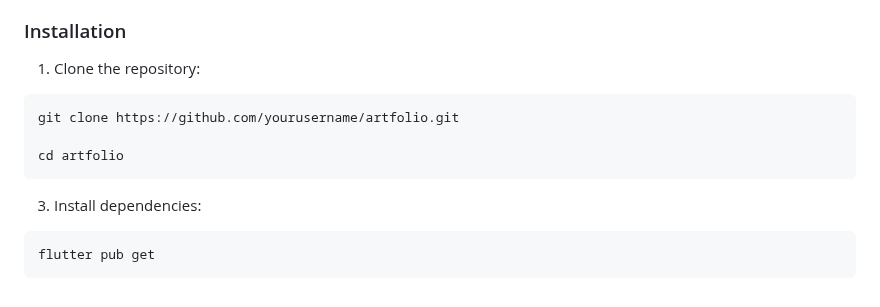
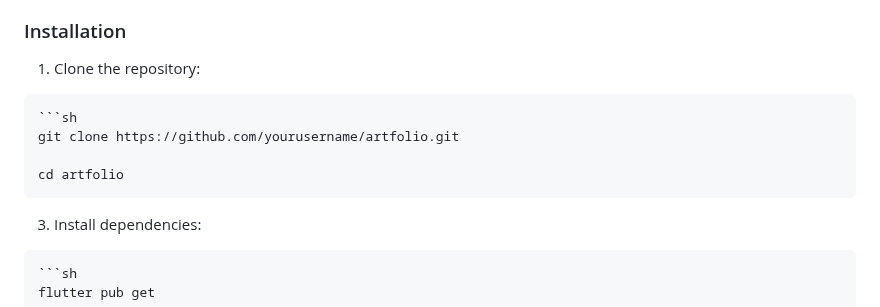
Before and after one commit to ulyssies/MobileAppDevelopment-Project2, a Markdown page: README.md, the part around the change. Rendered like a GitHub page.

````diff
--- a/README.md
+++ b/README.md
@@ -41,12 +41,14 @@ Artfolio is a mobile application aimed at empowering artists by providing them w
 
   1. Clone the repository:
 
+    ```sh
     git clone https://github.com/yourusername/artfolio.git
 
     cd artfolio
 
   3. Install dependencies:
 
+    ```sh
     flutter pub get
 
   5. Setup Firebase:
````
